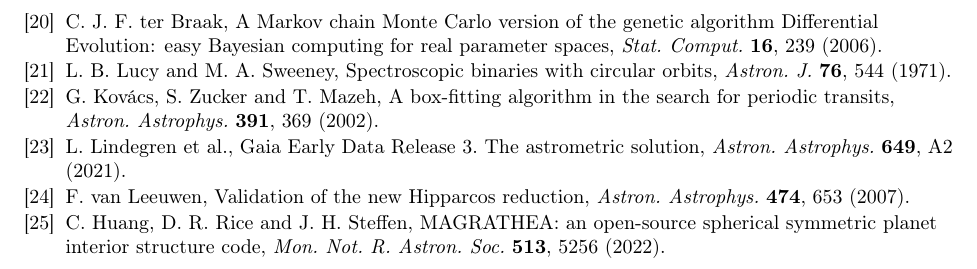
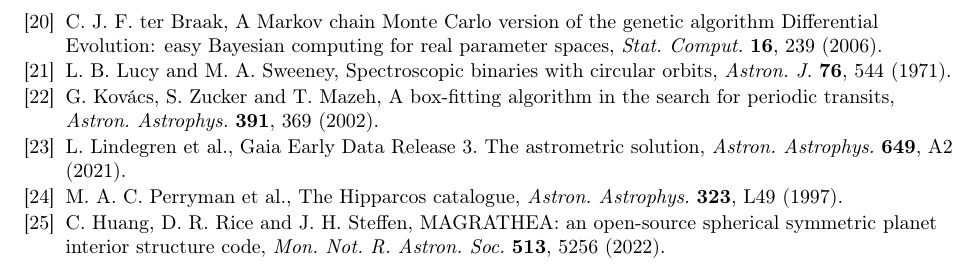
Before and after one commit to CharlesCNorton/seti-tools, a LaTeX paper (papers/hd71334/hd71334.tex): part of page 11 of 11, cut so that both start at the same text. Compiled offline with pdfLaTeX.

Commit message:
List HD 32564's eight activity indicators and HD 71334's Hipparcos V magnitude

```diff
--- a/papers/hd71334/hd71334.tex
+++ b/papers/hd71334/hd71334.tex
@@ -528,9 +528,8 @@
 L.~Lindegren et al., Gaia Early Data Release 3. The astrometric solution, \emph{Astron. Astrophys.}
 \textbf{649}, A2 (2021).
 
-\bibitem{vanLeeuwen2007}
-F.~van Leeuwen, Validation of the new Hipparcos reduction, \emph{Astron. Astrophys.} \textbf{474}, 653
-(2007).
+\bibitem{Perryman1997}
+M.~A.~C. Perryman et al., The Hipparcos catalogue, \emph{Astron. Astrophys.} \textbf{323}, L49 (1997).
 
 \bibitem{Huang2022}
 C.~Huang, D.~R. Rice and J.~H. Steffen, MAGRATHEA: an open-source spherical symmetric planet interior
```
Also changed, not shown: papers/hd32564/hd32564.tex (+2 -2 lines), papers/hd32564/hd32564.pdf, papers/hd71334/hd71334.pdf, papers/hd71334/hd71334.tex (2 more changed lines).
